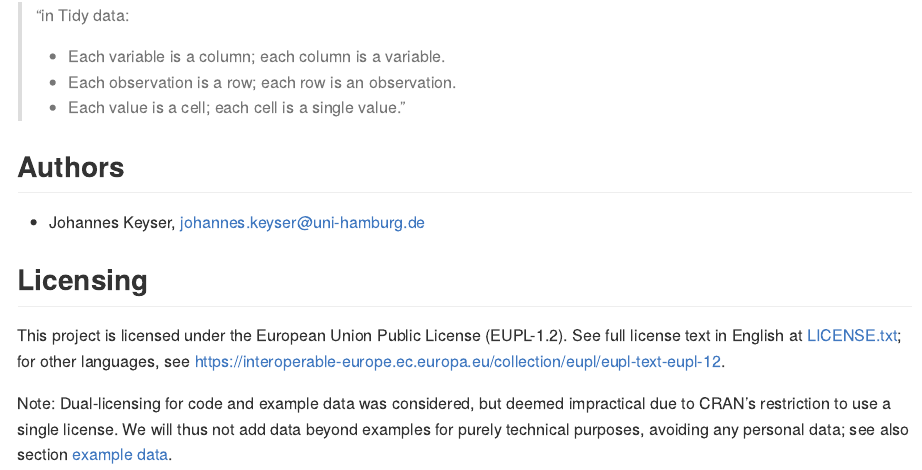
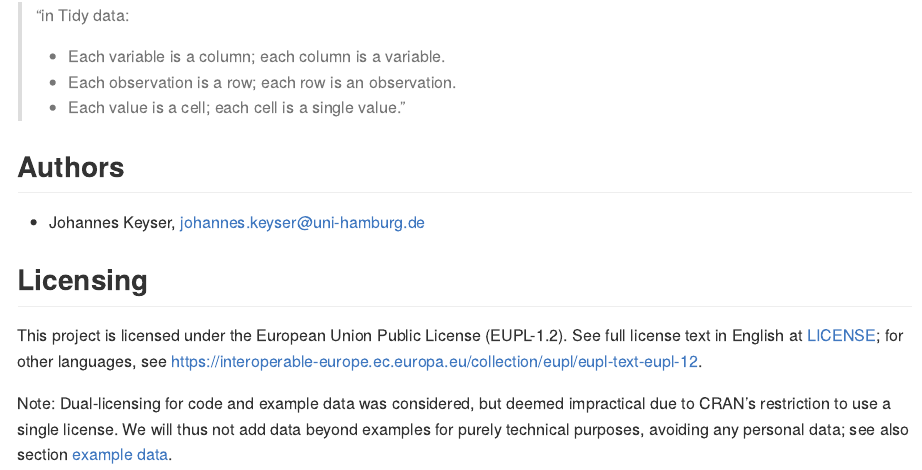
Before and after one commit to dhprlab/c2dParseR, an R Markdown document (README.Rmd): the page in a window 1100 px wide, from 2030 px down. The pictures show the output file README.md that the author committed with the source, drawn offline in the style of GitHub; badge pictures from the web are left out.

Commit message:
Rename to LICENSE to appease old Ubuntu R CMD check

```diff
--- a/README.Rmd
+++ b/README.Rmd
@@ -113,7 +113,7 @@ Specifically, to quote from the [tidy data documentation](https://tidyr.tidyvers
 ## Licensing
 
 This project is licensed under the European Union Public License (EUPL-1.2).
-See full license text in English at [LICENSE.txt](LICENSE.txt); for other languages, see <https://interoperable-europe.ec.europa.eu/collection/eupl/eupl-text-eupl-12>.
+See full license text in English at [LICENSE](LICENSE); for other languages, see <https://interoperable-europe.ec.europa.eu/collection/eupl/eupl-text-eupl-12>.
 
 Note: Dual-licensing for code and example data was considered, but deemed impractical due to CRAN's restriction to use a single license.
 We will thus not add data beyond examples for purely technical purposes, avoiding any personal data; see also section [example data](#example-data).
```
Also changed, not shown: README.md, 3 other files.
